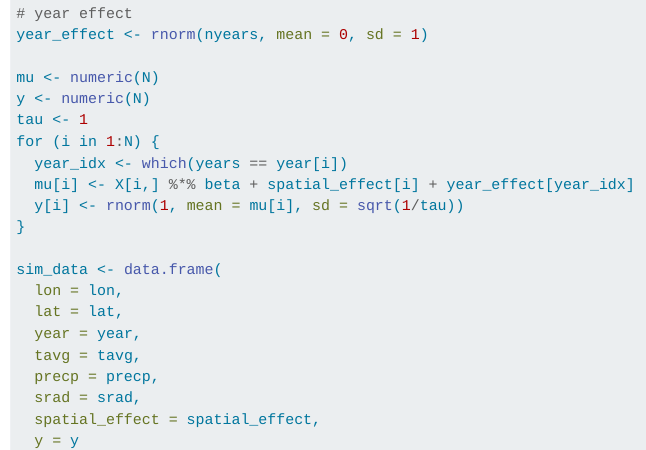
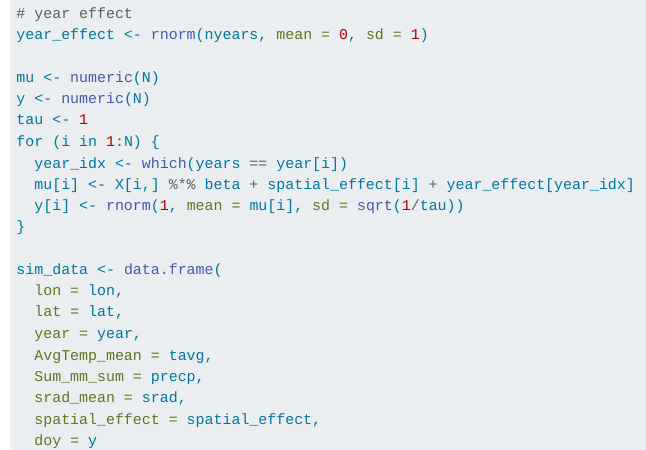
Before and after one commit to zhulabgroup/phenology-urban, a Quarto document (workflow_micro_NYC.qmd): the page in a window 1100 px wide, from 18460 px down. Rendered offline with R 4.5, knitr and Pandoc in place of Quarto, with nearby package versions; folded parts are opened; some code elsewhere in the file could not run offline; common packages that the code uses without loading them are loaded.

Commit message:
Update the script code

```diff
--- a/workflow_micro_NYC.qmd
+++ b/workflow_micro_NYC.qmd
@@ -959,11 +959,11 @@ sim_data <- data.frame(
   lon = lon,
   lat = lat,
   year = year,
-  tavg = tavg,
-  precp = precp,
-  srad = srad,
+  AvgTemp_mean = tavg,
+  Sum_mm_sum = precp,
+  srad_mean = srad,
   spatial_effect = spatial_effect,
-  y = y
+  doy = y
 )
 ################ Result form Nimble using 4 model ################
 
```
